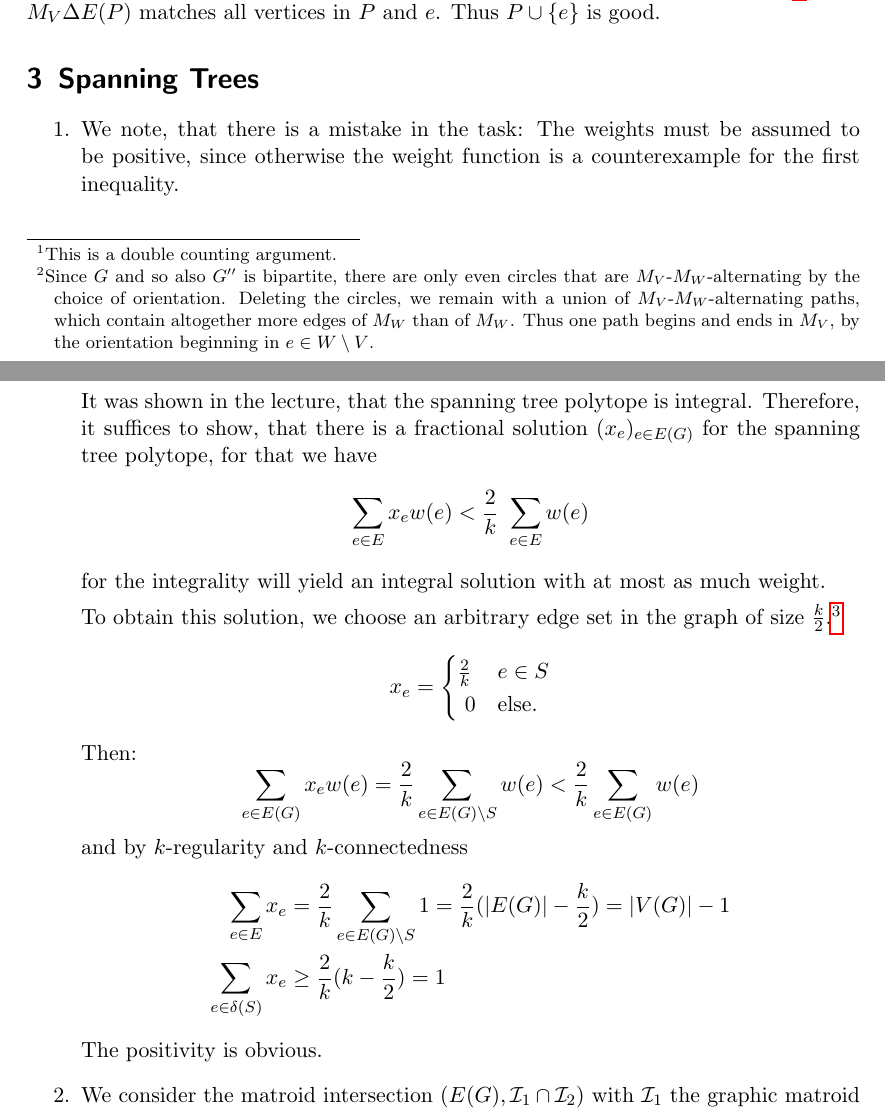
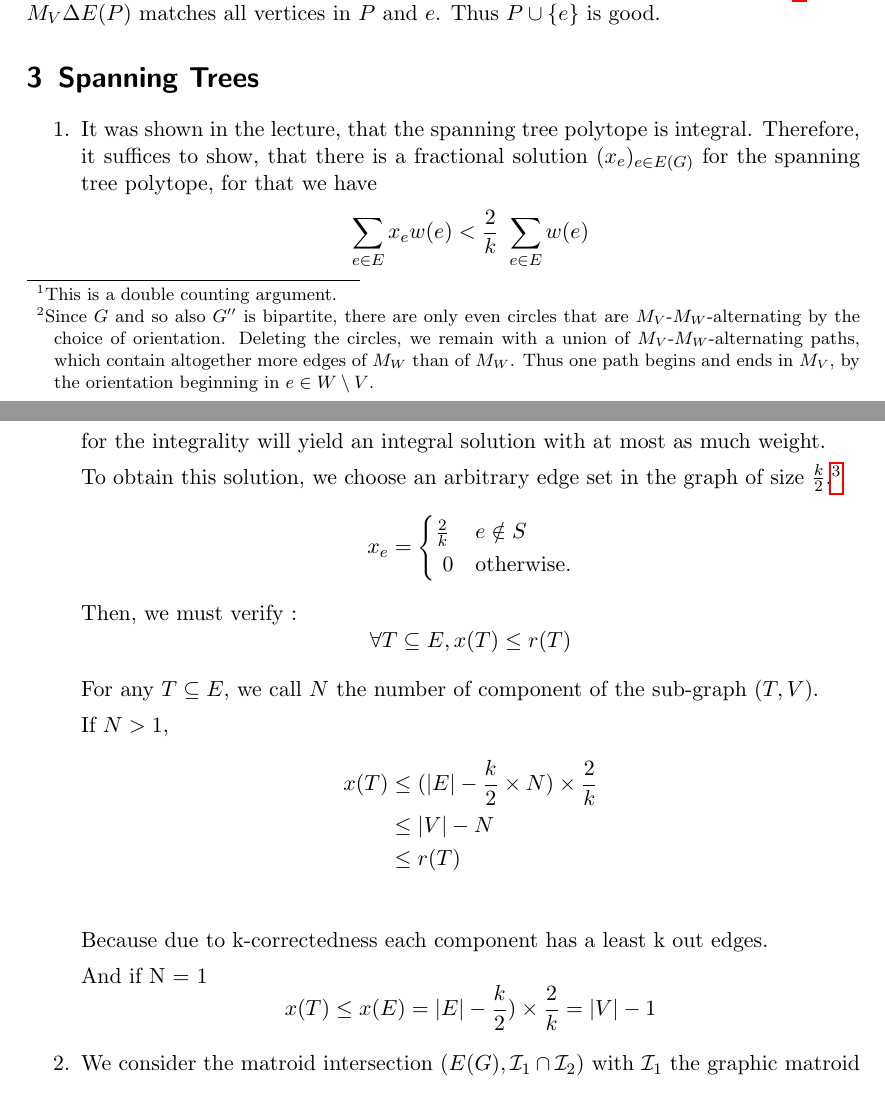
Before and after one commit to lfaucon/topics, a LaTeX problem sheet (assignment3.tex): two parts of pages 1 and 2 of 2, joined at a grey line, cut so that both start at the same text. Compiled offline with pdfLaTeX.

Commit message:
Corrections for 3.1

```diff
--- a/assignment3.tex
+++ b/assignment3.tex
@@ -37,8 +37,6 @@ $G''$ has in- and out-degrees one or two, thus the graph consists of paths and c
 \section{Spanning Trees}
 \begin{enumerate}
 \item
-We note, that there is a mistake in the task: The weights must be assumed to be positive, since otherwise the weight function is a counterexample for the first inequality.
-
 It was shown in the lecture, that the spanning tree polytope is integral. Therefore, it suffices to show, that there is a fractional solution $(x_e)_{e \in E(G)}$ for the spanning tree polytope, for that we have
 \[
 \sum_{e \in E} x_e w(e) < \frac{2}{k} \sum_{e \in E} w(e)
@@ -47,18 +45,27 @@ for the integrality will yield an integral solution with at most as much weight.
 
 To obtain this solution, we choose an arbitrary edge set in the graph of size $\frac{k}{2}$.\footnote{The following equation only works for the case, that $k\in 2\mathbb{N}$. Otherwise, we choose still a set of $\frac{k}{2}$ edges, and choose from this set an edge $e$ and set $x_e = \frac{1}{k}$ (letting the rest stay the same). The calculations go through the same way with this modification, as one notices.}
 \[
-x_e = \begin{cases} \frac{2}{k} & e \in S \\ 0 &\text{else.}\end{cases}
+x_e = \begin{cases} \frac{2}{k} & e \notin S \\ 0 &\text{otherwise.}\end{cases}
 \]
-Then:
+Then, we must verify :
 \[
-\sum_{e \in E(G)} x_e w(e) = \frac{2}{k}\sum_{e \in E(G) \setminus S} w(e) <  \frac{2}{k}\sum_{e \in E(G)} w(e)
+\forall T \subseteq E, x(T) \leq r(T)
 \]
-and by $k$-regularity and $k$-connectedness
+
+For any $T\subseteq E$, we call $N$ the number of component of the sub-graph $(T,V)$.
+
+If $N > 1$,
 \begin{align*}
-\sum_{e \in E} x_e &= \frac{2}{k}\sum_{e \in E(G) \setminus S} 1 =\frac{2}{k}( \lvert E(G) \rvert - \frac{k}{2}) = \lvert V(G) \rvert -1\\
-\sum_{e \in \delta (S)} x_e &\ge \frac{2}{k} (k-\frac{k}{2}) = 1
+x(T) &\leq (|E| - \frac{k}{2} \times N ) \times\frac{2}{k} \\
+&\leq |V| - N \\
+&\leq r(T) \\
 \end{align*}
-The positivity is obvious.
+Because due to k-correctedness each component has a least k out edges.
+
+And if N = 1
+\[
+x(T) \leq x(E) = |E| - \frac{k}{2} ) \times \frac{2}{k} = |V| - 1
+\]
 \item
 We consider the matroid intersection $(E(G), \mathcal{I}_1\cap \mathcal{I}_2)$ with $\mathcal{I}_1$ the graphic matroid and $\mathcal{I}_2$ the partition matroid whose independent edge sets are those, for whom the degrees of all vertices is restricted to two. The corresponding matroid intersection polytope is integral. Therefore, it suffices to show, that there is some feasible solution of this polytope with\footnote{we take the weight vector in a maximization over this polytope to be constantly one}
 \[
```
